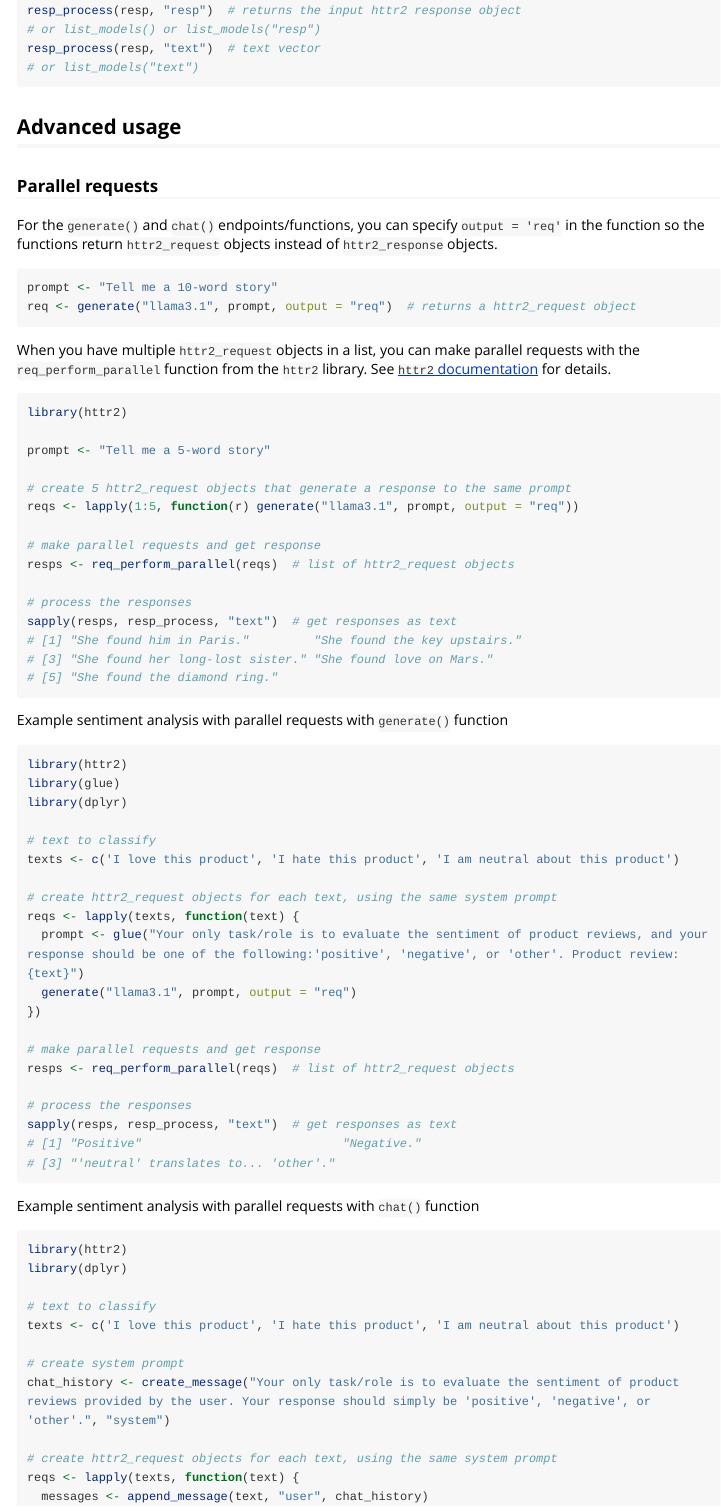
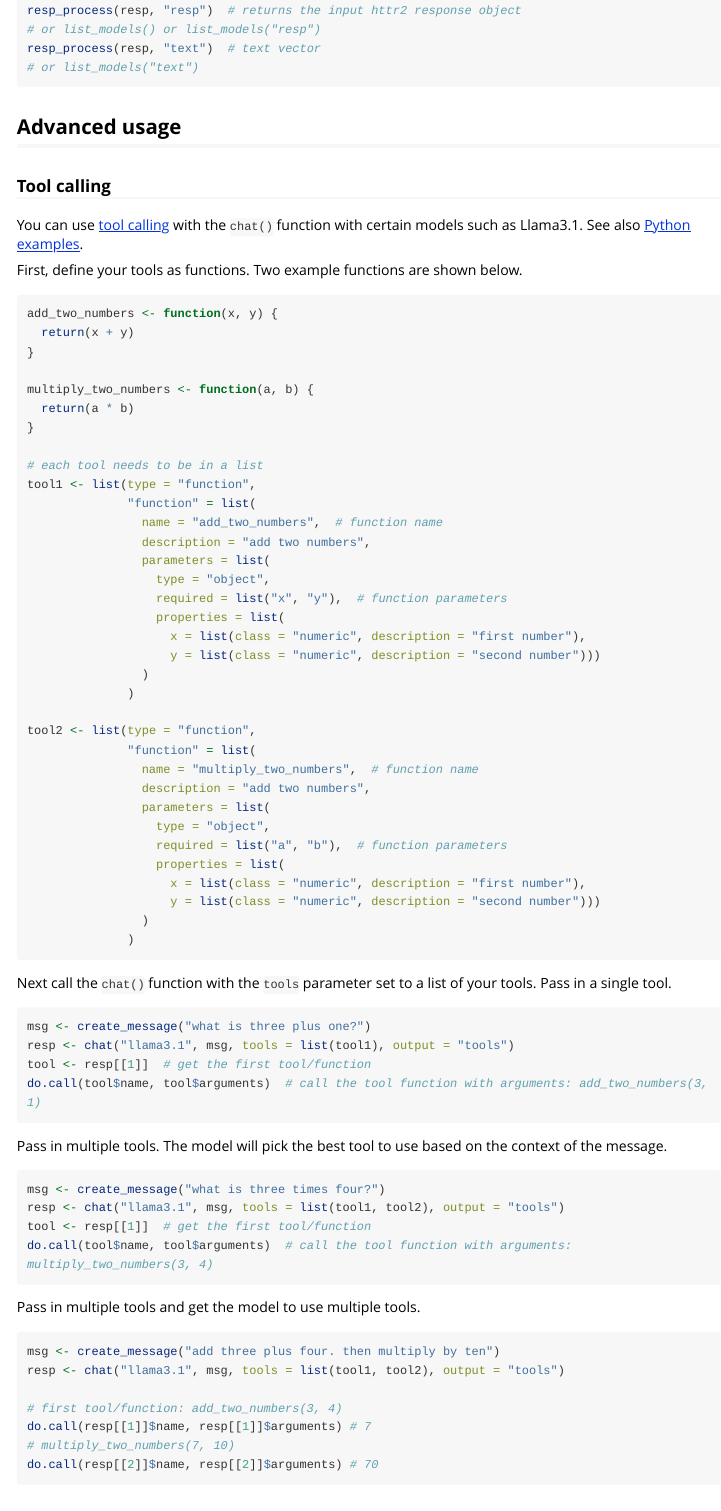
Before and after one commit to hauselin/ollama-r, an R Markdown document (vignettes/ollamar.Rmd): the page in a window 1100 px wide, from 5260 px down. Rendered offline with R 4.5, knitr and Pandoc, with nearby package versions; long lines of code are wrapped.

Commit message:
Support tool calling #30

````diff
--- a/_pkgdown.yml
+++ b/_pkgdown.yml
@@ -84,3 +84,4 @@ reference:
       - model_options
       - stream_handler
       - resp_process_stream
+      - get_tool_calls
--- a/vignettes/ollamar.Rmd
+++ b/vignettes/ollamar.Rmd
@@ -285,6 +285,79 @@ resp_process(resp, "text")  # text vector
 
 ## Advanced usage
 
+### Tool calling
+
+You can use [tool calling](https://ollama.com/blog/tool-support) with the `chat()` function with certain models such as Llama3.1. See also [Python examples](https://github.com/ollama/ollama-python/blob/main/examples/tools.py).
+
+First, define your tools as functions. Two example functions are shown below.
+
+```{r eval=FALSE}
+add_two_numbers <- function(x, y) {
+  return(x + y)
+}
+
+multiply_two_numbers <- function(a, b) {
+  return(a * b)
+}
+
+# each tool needs to be in a list
+tool1 <- list(type = "function",
+              "function" = list(
+                name = "add_two_numbers",  # function name
+                description = "add two numbers",
+                parameters = list(
+                  type = "object",
+                  required = list("x", "y"),  # function parameters
+                  properties = list(
+                    x = list(class = "numeric", description = "first number"),
+                    y = list(class = "numeric", description = "second number")))
+                )
+              )
+
+tool2 <- list(type = "function",
+              "function" = list(
+                name = "multiply_two_numbers",  # function name
+                description = "add two numbers",
+                parameters = list(
+                  type = "object",
+                  required = list("a", "b"),  # function parameters
+                  properties = list(
+                    x = list(class = "numeric", description = "first number"),
+                    y = list(class = "numeric", description = "second number")))
+                )
+              )
+```
+
+Next call the `chat()` function with the `tools` parameter set to a list of your tools. Pass in a single tool.
+
+```{r eval=FALSE}
+msg <- create_message("what is three plus one?")
+resp <- chat("llama3.1", msg, tools = list(tool1), output = "tools")
+tool <- resp[[1]]  # get the first tool/function
+do.call(tool$name, tool$arguments)  # call the tool function with arguments: add_two_numbers(3, 1)
+```
+
+Pass in multiple tools. The model will pick the best tool to use based on the context of the message.
+
+```{r eval=FALSE}
+msg <- create_message("what is three times four?")
+resp <- chat("llama3.1", msg, tools = list(tool1, tool2), output = "tools")
+tool <- resp[[1]]  # get the first tool/function
+do.call(tool$name, tool$arguments)  # call the tool function with arguments: multiply_two_numbers(3, 4)
+```
+
+Pass in multiple tools and get the model to use multiple tools.
+
+```{r eval=FALSE}
+msg <- create_message("add three plus four. then multiply by ten")
+resp <- chat("llama3.1", msg, tools = list(tool1, tool2), output = "tools")
+
+# first tool/function: add_two_numbers(3, 4)
+do.call(resp[[1]]$name, resp[[1]]$arguments) # 7
+# multiply_two_numbers(7, 10)
+do.call(resp[[2]]$name, resp[[2]]$arguments) # 70
+```
+
 ### Parallel requests
 
 For the `generate()` and `chat()` endpoints/functions, you can specify `output = 'req'` in the function so the functions return `httr2_request` objects instead of `httr2_response` objects.
````
Also changed, not shown: R/ollama.R (+1 -1 lines), R/utils.R (+46 -2 lines), 3 other files.
